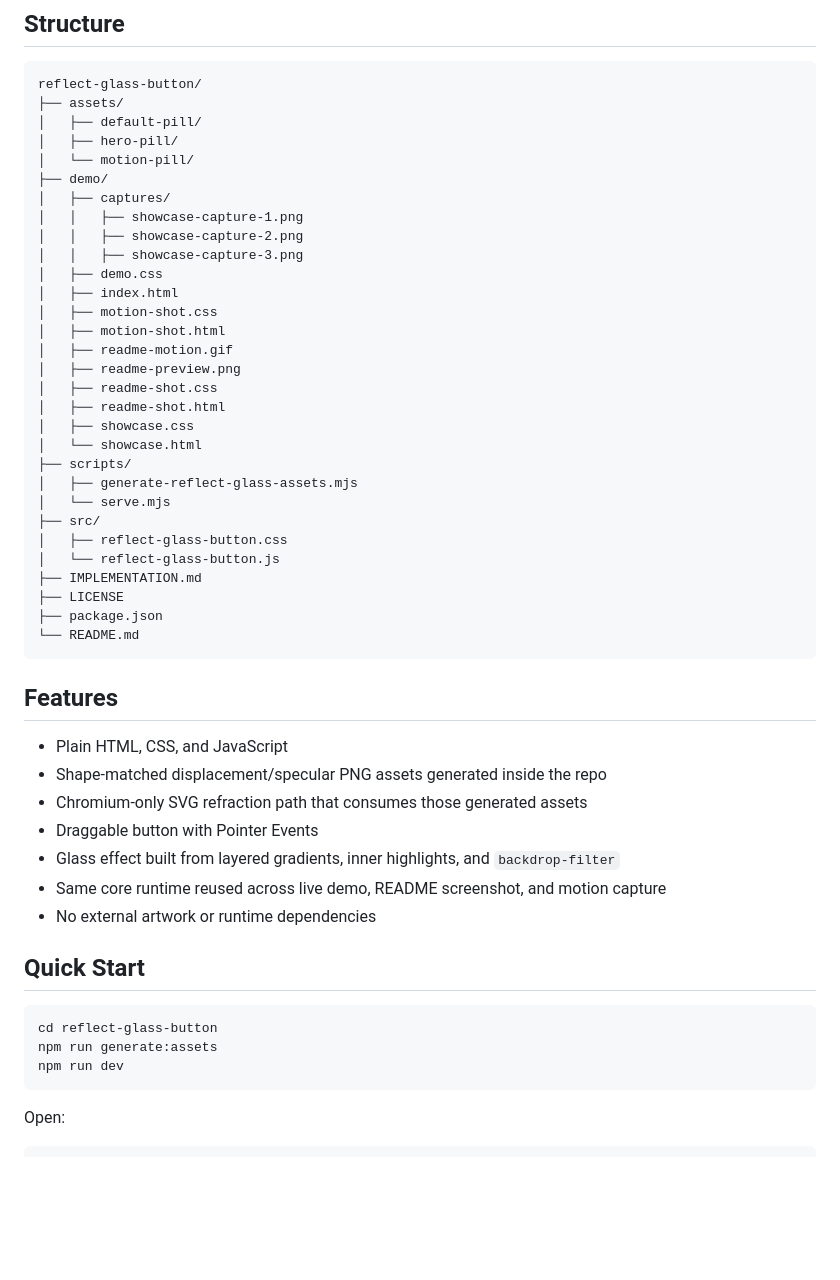
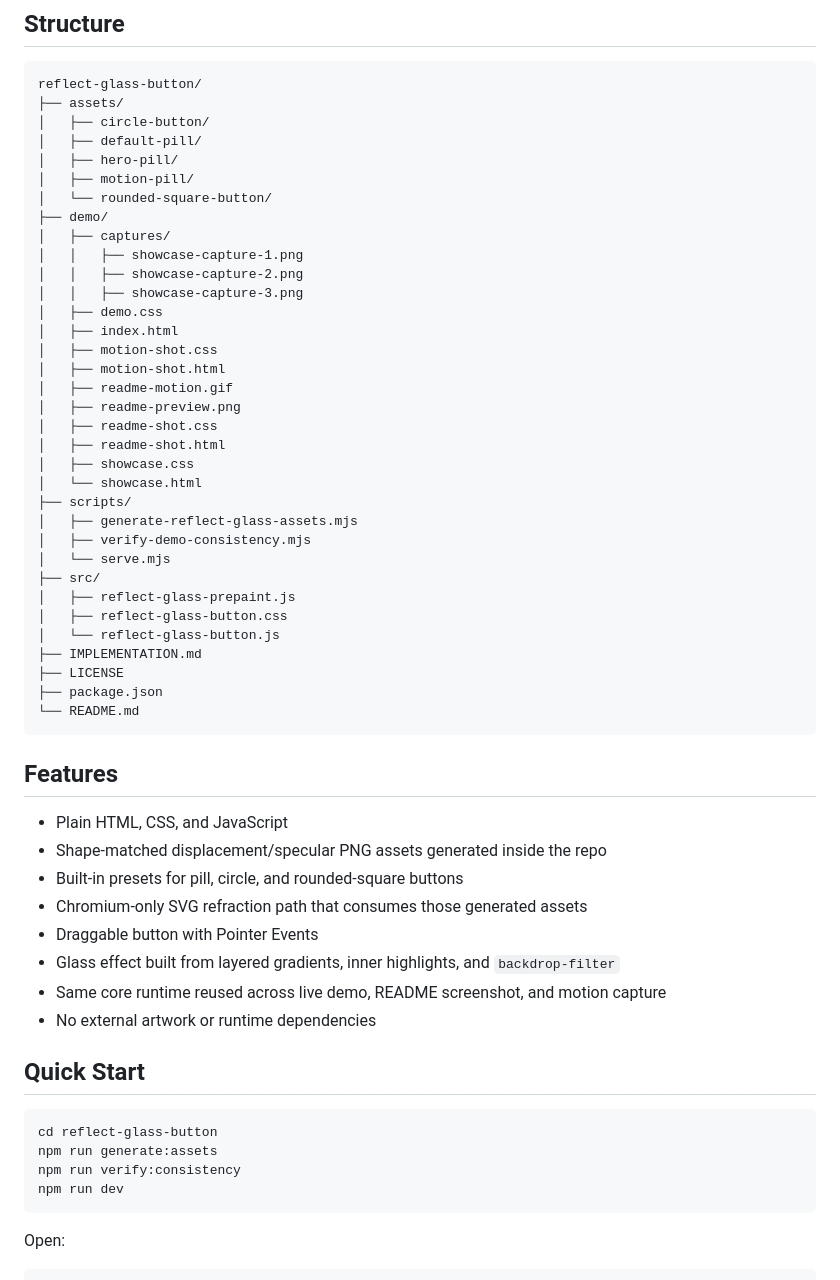
Before and after one commit to bitifirefly/reflect-glass-button, a Markdown page: README.md, the part around the change printed below. GitHub-like rendering; blank space fills up the shorter version.

````diff
--- a/README.md
+++ b/README.md
@@ -28,9 +28,11 @@ https://github.com/user-attachments/assets/7d852b08-4c27-4827-ba61-e7f2b669e760
 ```text
 reflect-glass-button/
 ├── assets/
+│   ├── circle-button/
 │   ├── default-pill/
 │   ├── hero-pill/
-│   └── motion-pill/
+│   ├── motion-pill/
+│   └── rounded-square-button/
 ├── demo/
 │   ├── captures/
 │   │   ├── showcase-capture-1.png
@@ -48,8 +50,10 @@ reflect-glass-button/
 │   └── showcase.html
 ├── scripts/
 │   ├── generate-reflect-glass-assets.mjs
+│   ├── verify-demo-consistency.mjs
 │   └── serve.mjs
 ├── src/
+│   ├── reflect-glass-prepaint.js
 │   ├── reflect-glass-button.css
 │   └── reflect-glass-button.js
 ├── IMPLEMENTATION.md
@@ -62,6 +66,7 @@ reflect-glass-button/
 
 - Plain HTML, CSS, and JavaScript
 - Shape-matched displacement/specular PNG assets generated inside the repo
+- Built-in presets for pill, circle, and rounded-square buttons
 - Chromium-only SVG refraction path that consumes those generated assets
 - Draggable button with Pointer Events
 - Glass effect built from layered gradients, inner highlights, and `backdrop-filter`
@@ -73,6 +78,7 @@ reflect-glass-button/
 ```bash
 cd reflect-glass-button
 npm run generate:assets
+npm run verify:consistency
 npm run dev
 ```
 
````
Also changed, not shown: other parts of README.md (+40 -1 lines), IMPLEMENTATION.md (+36 -1 lines), TODO.md (+4 -4 lines), assets/circle-button/displacement-map.png (added), assets/circle-button/specular-map.png (added), assets/rounded-square-button/displacement-map.png (added), assets/rounded-square-button/specular-map.png (added), 7 other files.
